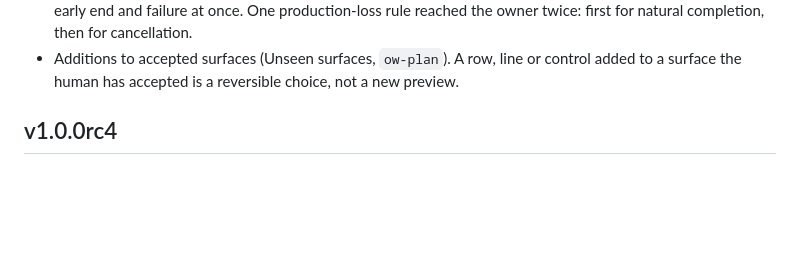
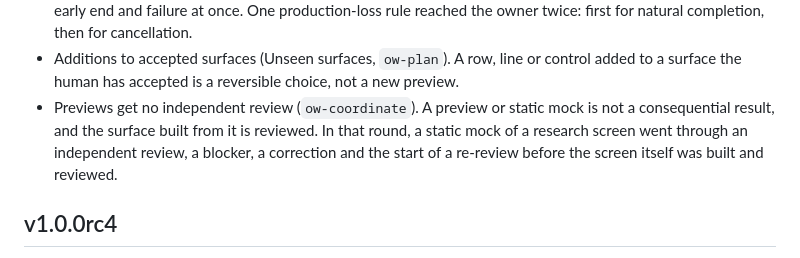
Before and after one commit to yisyang/open-wish, a Markdown page: CHANGELOG.md, the part around the change. GitHub-like rendering; blank space fills up the shorter version.

Commit message:
Exempt previews and static mocks from independent review
The surface built from a preview carries the review.

```diff
--- a/CHANGELOG.md
+++ b/CHANGELOG.md
@@ -29,6 +29,11 @@ one of them, a cancellation rule, needed to hold any work.
 - Additions to accepted surfaces (Unseen surfaces, `ow-plan`). A row, line or control
   added to a surface the human has accepted is a reversible choice, not a new
   preview.
+- Previews get no independent review (`ow-coordinate`). A preview or static mock is
+  not a consequential result, and the surface built from it is reviewed. In that
+  round, a static mock of a research screen went through an independent review, a
+  blocker, a correction and the start of a re-review before the screen itself was
+  built and reviewed.
 
 ## v1.0.0rc4
 
```
Also changed, not shown: 1 other file.
